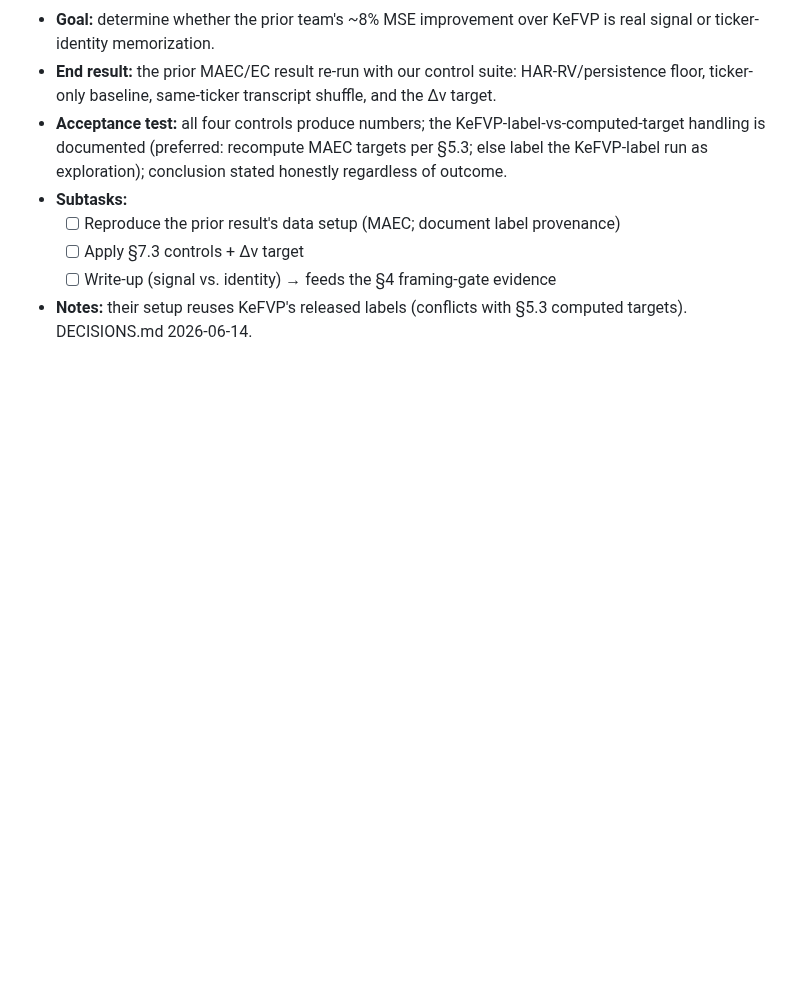
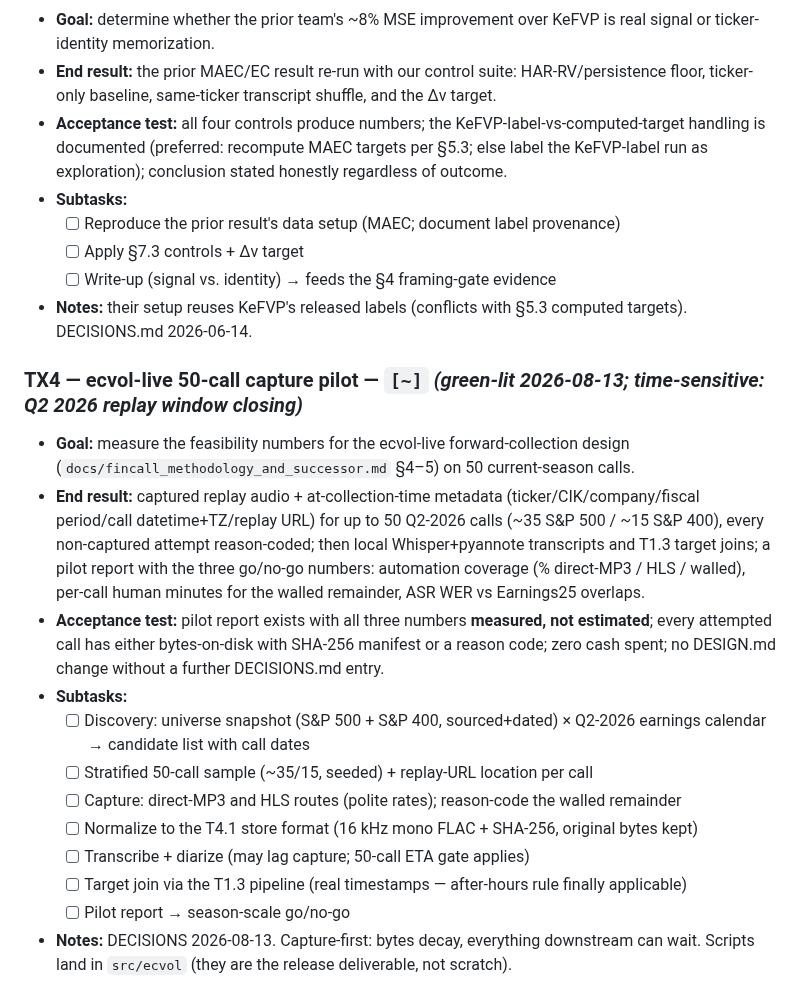
Before and after one commit to urbandrei/Earnings_call_project-main, a Markdown page: TASKS.md, the part around the change. Rendered like a GitHub page; blank space fills up the shorter version.

Commit message:
TX4: green-light the ecvol-live 50-call capture pilot
User decisions on the fincall_methodology_and_successor.md open calls:
pilot starts now (capture-first, Q2 2026 replays decaying), universe
sampled ~35 S&P 500 + ~15 S&P 400 so the breadth call is made from
measured capture rates, author email stays deferred. Volunteer/naming
calls deferred to season-scale. T7.1 redesign recorded as a consequence
but not enacted. DECISIONS entry + TX4 task with acceptance test.

Co-Authored-By: Claude Fable 5 <noreply@anthropic.com>
Claude-Session: https://claude.ai/code/session_016QvbeejTTEqiVmghK5wvdq

```diff
--- a/TASKS.md
+++ b/TASKS.md
@@ -409,3 +409,17 @@ Adopted from this team's prior multimodal-volatility work (see `ingest/ingest.md
   - [ ] Apply §7.3 controls + Δv target
   - [ ] Write-up (signal vs. identity) → feeds the §4 framing-gate evidence
 - **Notes:** their setup reuses KeFVP's released labels (conflicts with §5.3 computed targets). DECISIONS.md 2026-06-14.
+
+### TX4 — ecvol-live 50-call capture pilot — `[~]` *(green-lit 2026-08-13; time-sensitive: Q2 2026 replay window closing)*
+- **Goal:** measure the feasibility numbers for the ecvol-live forward-collection design (`docs/fincall_methodology_and_successor.md` §4–5) on 50 current-season calls.
+- **End result:** captured replay audio + at-collection-time metadata (ticker/CIK/company/fiscal period/call datetime+TZ/replay URL) for up to 50 Q2-2026 calls (~35 S&P 500 / ~15 S&P 400), every non-captured attempt reason-coded; then local Whisper+pyannote transcripts and T1.3 target joins; a pilot report with the three go/no-go numbers: automation coverage (% direct-MP3 / HLS / walled), per-call human minutes for the walled remainder, ASR WER vs Earnings25 overlaps.
+- **Acceptance test:** pilot report exists with all three numbers **measured, not estimated**; every attempted call has either bytes-on-disk with SHA-256 manifest or a reason code; zero cash spent; no DESIGN.md change without a further DECISIONS.md entry.
+- **Subtasks:**
+  - [ ] Discovery: universe snapshot (S&P 500 + S&P 400, sourced+dated) × Q2-2026 earnings calendar → candidate list with call dates
+  - [ ] Stratified 50-call sample (~35/15, seeded) + replay-URL location per call
+  - [ ] Capture: direct-MP3 and HLS routes (polite rates); reason-code the walled remainder
+  - [ ] Normalize to the T4.1 store format (16 kHz mono FLAC + SHA-256, original bytes kept)
+  - [ ] Transcribe + diarize (may lag capture; 50-call ETA gate applies)
+  - [ ] Target join via the T1.3 pipeline (real timestamps — after-hours rule finally applicable)
+  - [ ] Pilot report → season-scale go/no-go
+- **Notes:** DECISIONS 2026-08-13. Capture-first: bytes decay, everything downstream can wait. Scripts land in `src/ecvol` (they are the release deliverable, not scratch).
```
Also changed, not shown: DECISIONS.md (+1 -0 lines).
